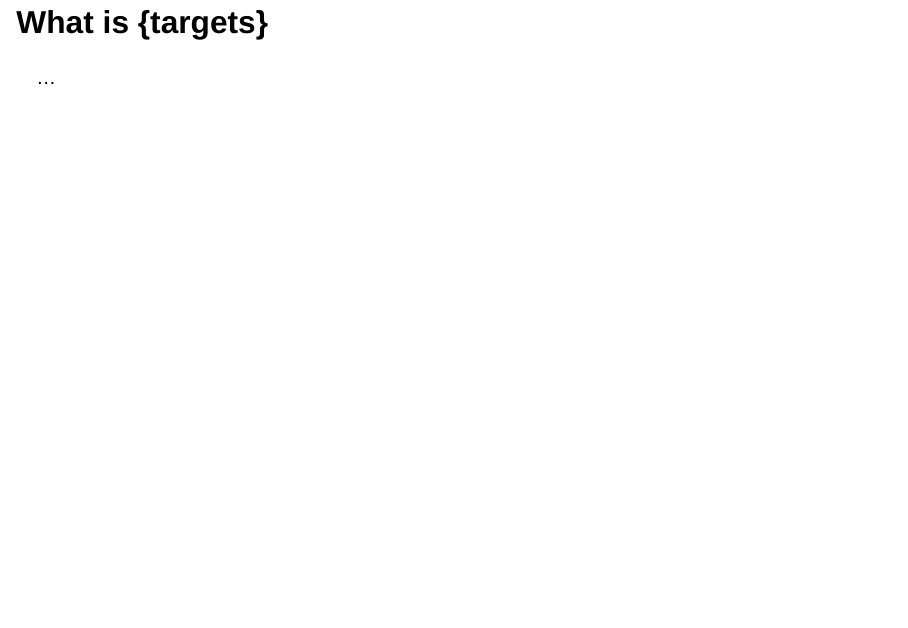
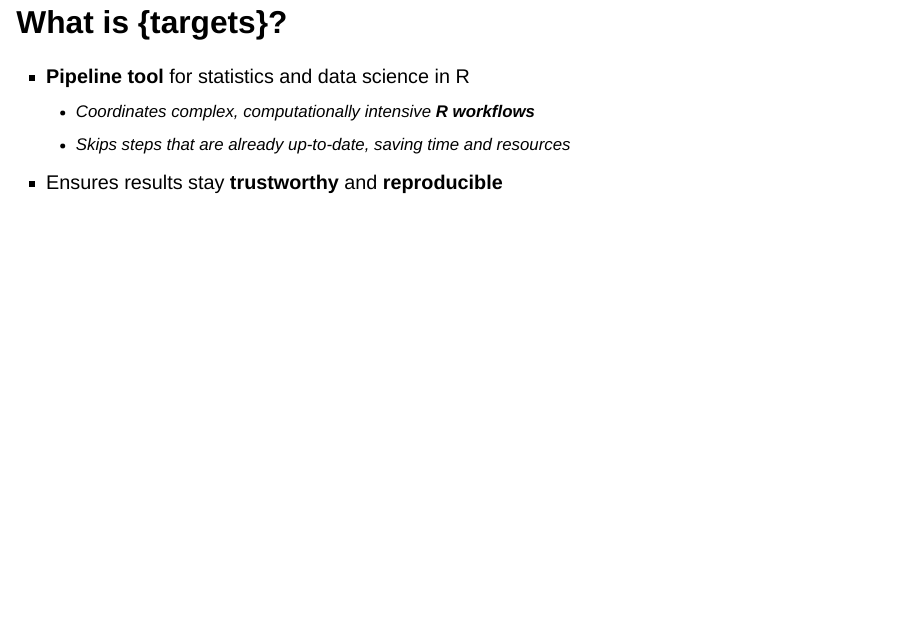
Before and after one commit to wlangera/targets-workshop-2025, a Quarto document (slides/slides.qmd): page 4 of 13. Rendered offline with R 4.5, knitr and Pandoc in place of Quarto, with nearby package versions; drawn as Slidy slides in place of the format the file asks for.

Commit message:
add first slide

```diff
--- a/slides/slides.qmd
+++ b/slides/slides.qmd
@@ -29,9 +29,12 @@ knitr:
 <https://books.ropensci.org/targets/>
 
 # Introduction
-## What is {targets}
+## What is {targets}?
 
-...
+- **Pipeline tool** for statistics and data science in R
+  - Coordinates complex, computationally intensive **R workflows**
+  - Skips steps that are already up-to-date, saving time and resources
+- Ensures results stay **trustworthy** and **reproducible**
 
 ## Getting started
 
```
